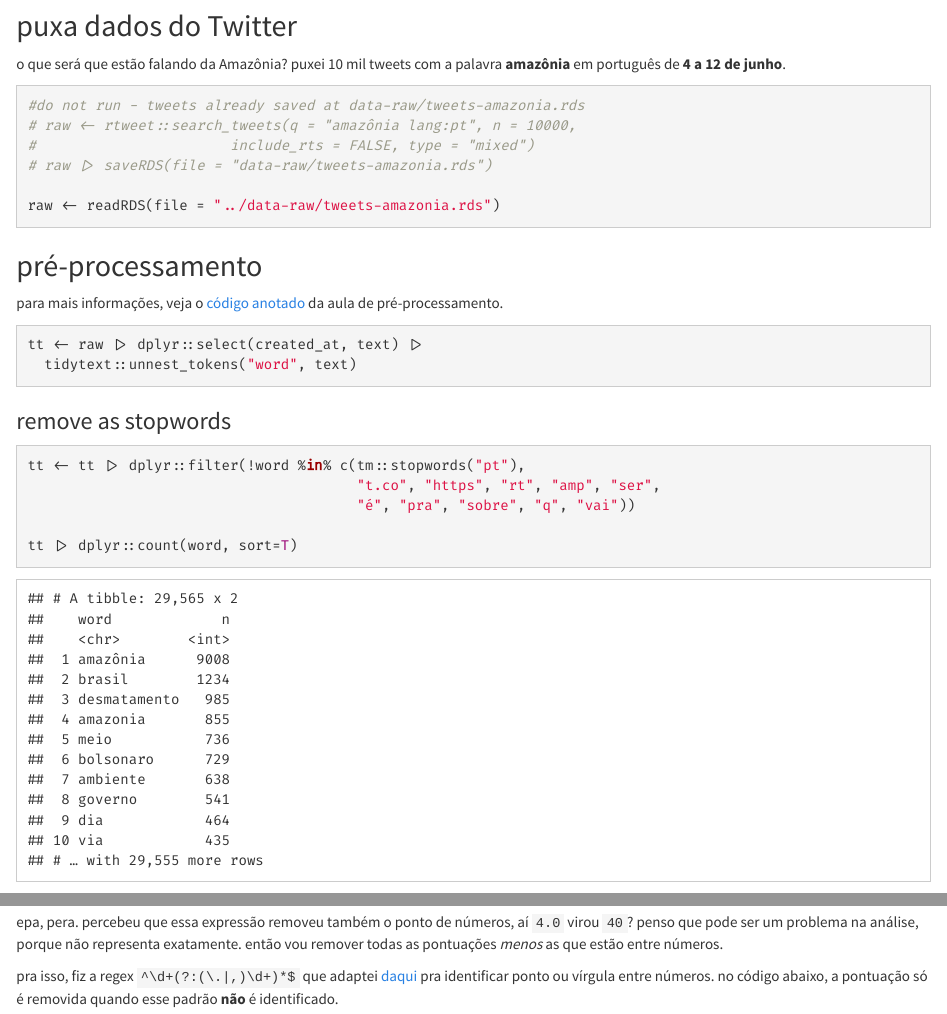
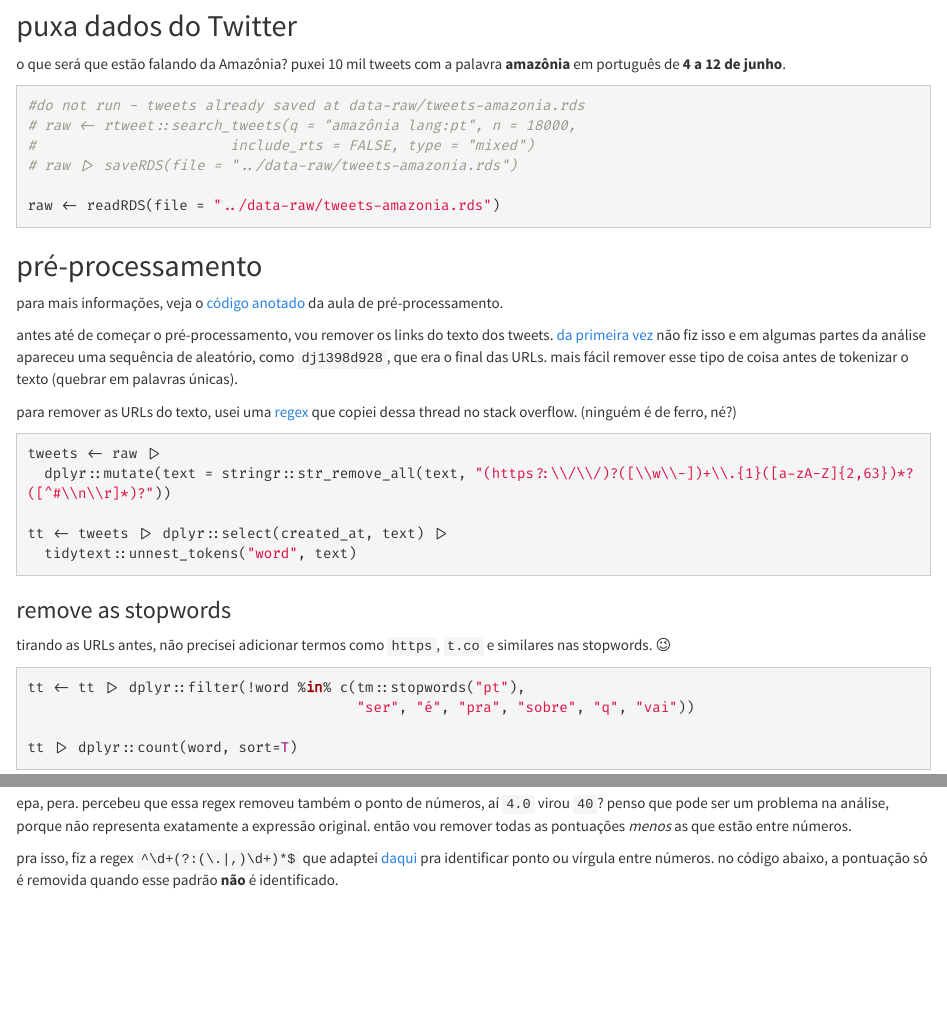
Before and after one commit to jeanprado/sicss-notes, an R Markdown document (exercises/3-text-analysis.Rmd): the page in a window 1100 px wide, from 190 px down, and a second part further down, joined at a grey line. The pictures show the output file exercises/3-text-analysis.html that the author committed with the source, opened offline.

Commit message:
adições na parte de pré-processamento e correções

````diff
--- a/exercises/3-text-analysis.Rmd
+++ b/exercises/3-text-analysis.Rmd
@@ -19,9 +19,9 @@ o que será que estão falando da Amazônia? puxei 10 mil tweets com a palavra *
 
 ```{r import}
 #do not run - tweets already saved at data-raw/tweets-amazonia.rds
-# raw <- rtweet::search_tweets(q = "amazônia lang:pt", n = 10000,
+# raw <- rtweet::search_tweets(q = "amazônia lang:pt", n = 18000,
 #                       include_rts = FALSE, type = "mixed")
-# raw |> saveRDS(file = "data-raw/tweets-amazonia.rds")
+# raw |> saveRDS(file = "../data-raw/tweets-amazonia.rds")
 
 raw <- readRDS(file = "../data-raw/tweets-amazonia.rds")
 ```
@@ -29,16 +29,24 @@ raw <- readRDS(file = "../data-raw/tweets-amazonia.rds")
 ## pré-processamento
 para mais informações, veja o [código anotado](https://sicss.io/2020/materials/day3-text-analysis/basic-text-analysis/rmarkdown/Basic_Text_Analysis_in_R.html) da aula de pré-processamento.
 
+antes até de começar o pré-processamento, vou remover os links do texto dos tweets. [da primeira vez](https://github.com/jeanprado/sicss-notes/commit/fe9f5ba50b954de0c1b7552b49187637f4a58a11) não fiz isso e em algumas partes da análise apareceu uma sequência de aleatório, como `dj1398d928`, que era o final das URLs. mais fácil remover esse tipo de coisa antes de tokenizar o texto (quebrar em palavras únicas).
+
+para remover as URLs do texto, usei uma [regex](https://pt.wikipedia.org/wiki/Express%C3%A3o_regular) que copiei dessa thread no stack overflow. (ninguém é de ferro, né?)
+
 ```{r unnest_tokens}
-tt <- raw |> dplyr::select(created_at, text) |>
+tweets <- raw |>
+  dplyr::mutate(text = stringr::str_remove_all(text, "(https?:\\/\\/)?([\\w\\-])+\\.{1}([a-zA-Z]{2,63})*?([^#\\n\\r]*)?"))
+
+tt <- tweets |> dplyr::select(created_at, text) |>
   tidytext::unnest_tokens("word", text)
 ```
 
 ### remove as stopwords
+tirando as URLs antes, não precisei adicionar termos como `https`, `t.co` e similares nas stopwords. 😉
+
 ```{r rm_stopwords}
 tt <- tt |> dplyr::filter(!word %in% c(tm::stopwords("pt"),
-                                       "t.co", "https", "rt", "amp", "ser",
-                                       "é", "pra", "sobre", "q", "vai"))
+                                       "ser", "é", "pra", "sobre", "q", "vai"))
 
 tt |> dplyr::count(word, sort=T)
 ```
@@ -65,7 +73,7 @@ tt |> dplyr::filter(stringr::str_detect(word, "\\W")) |>
   dplyr::count(word, sort=T)
 ```
 
-epa, pera. percebeu que essa expressão removeu também o ponto de números, aí `4.0` virou `40`? penso que pode ser um problema na análise, porque não representa exatamente. então vou remover todas as pontuações *menos* as que estão entre números.
+epa, pera. percebeu que essa regex removeu também o ponto de números, aí `4.0` virou `40`? penso que pode ser um problema na análise, porque não representa exatamente a expressão original. então vou remover todas as pontuações *menos* as que estão entre números.
 
 pra isso, fiz a regex `^\d+(?:(\.|,)\d+)*$` que adaptei [daqui](https://stackoverflow.com/questions/27141528/regular-expression-that-allow-dots-between-numbers) pra identificar ponto ou vírgula entre números. no código abaixo, a pontuação só é removida quando esse padrão **não** é identificado.
 ```{r rm_non_word_2}
````
Also changed, not shown: exercises/3-text-analysis.html, exercises/3-text-analysis.Rmd (2 more changed lines).
